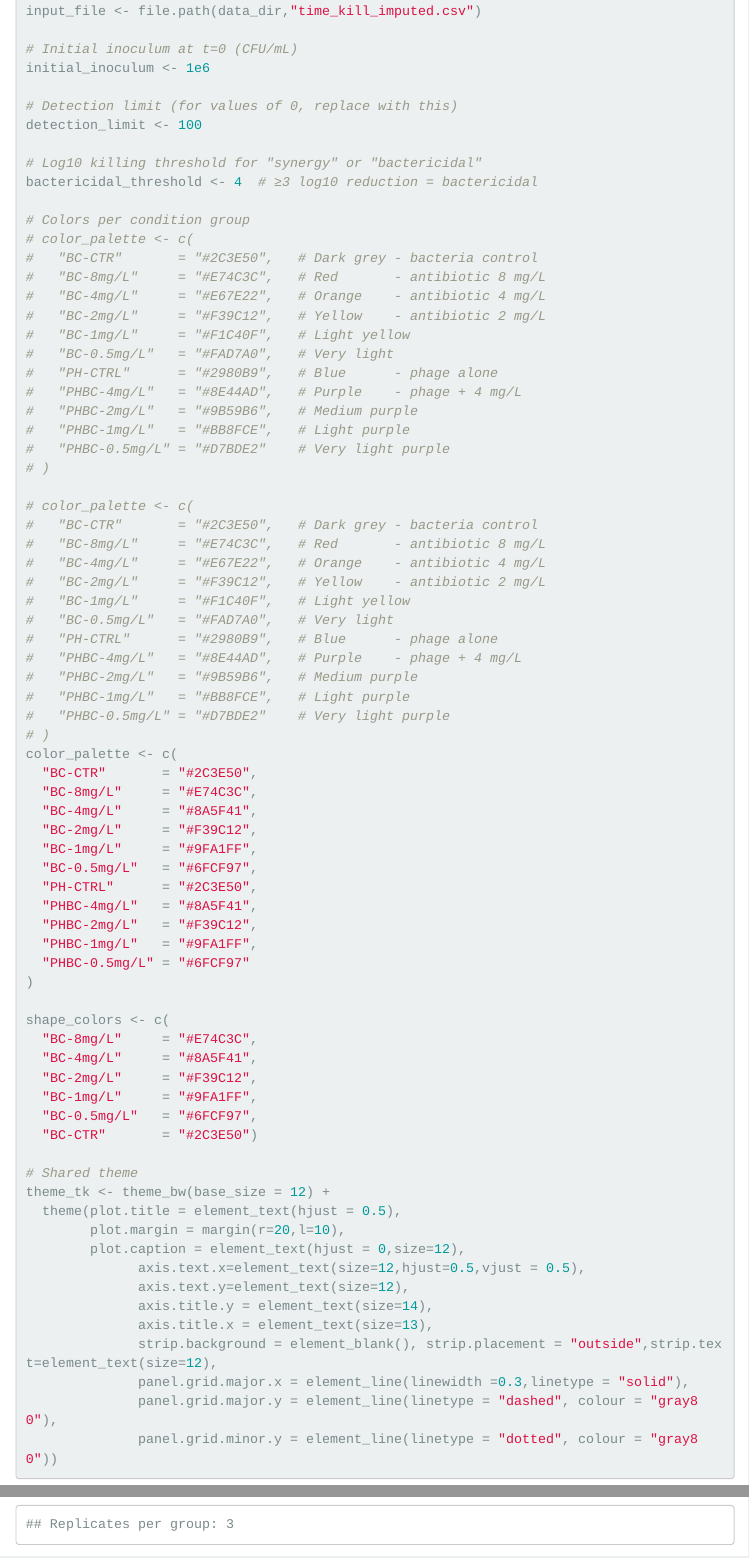
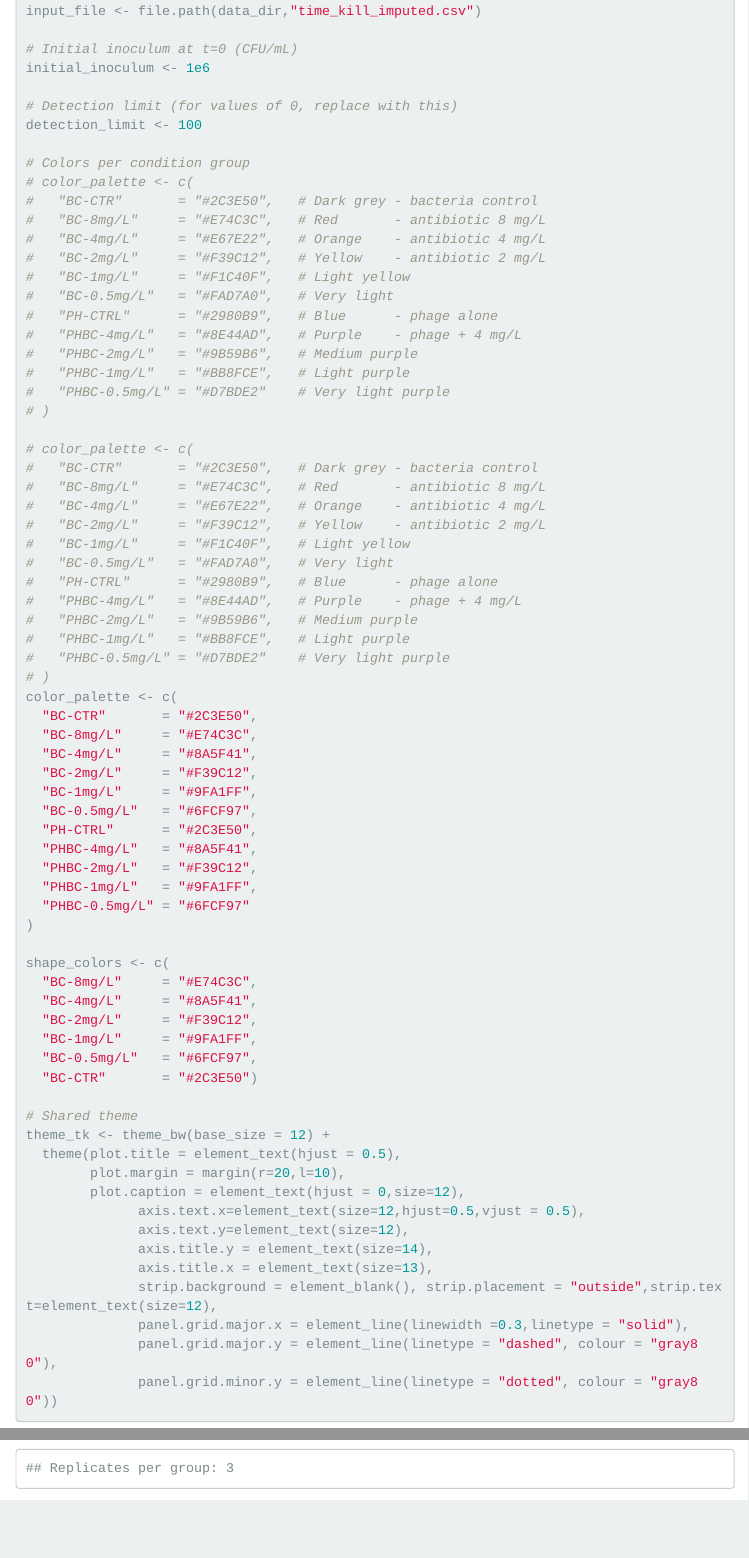
Before and after one commit to xrazmo/PAS-analysis, an R Markdown document (time_kill_analysis.Rmd): the page in a window 1100 px wide, from 550 px down, and a second part further down, joined at a grey line. Rendered offline with R 4.5, knitr and Pandoc, with nearby package versions; folded parts are opened; some code elsewhere in the file could not run offline; menus at the side of the page are left out.

Commit message:
Remove unused bactericidal_threshold variable in time_kill_analysis.Rmd
Never referenced elsewhere in the script, and its value (4) contradicted
its own comment (>=3 log10 reduction = bactericidal) -- dead code with an
internally inconsistent definition, flagged by manuscript audit item 2.

```diff
--- a/time_kill_analysis.Rmd
+++ b/time_kill_analysis.Rmd
@@ -42,9 +42,6 @@ initial_inoculum <- 1e6
 
 # Detection limit (for values of 0, replace with this)
 detection_limit <- 100
-
-# Log10 killing threshold for "synergy" or "bactericidal"
-bactericidal_threshold <- 4  # ≥3 log10 reduction = bactericidal
 
 # Colors per condition group
 # color_palette <- c(
```
